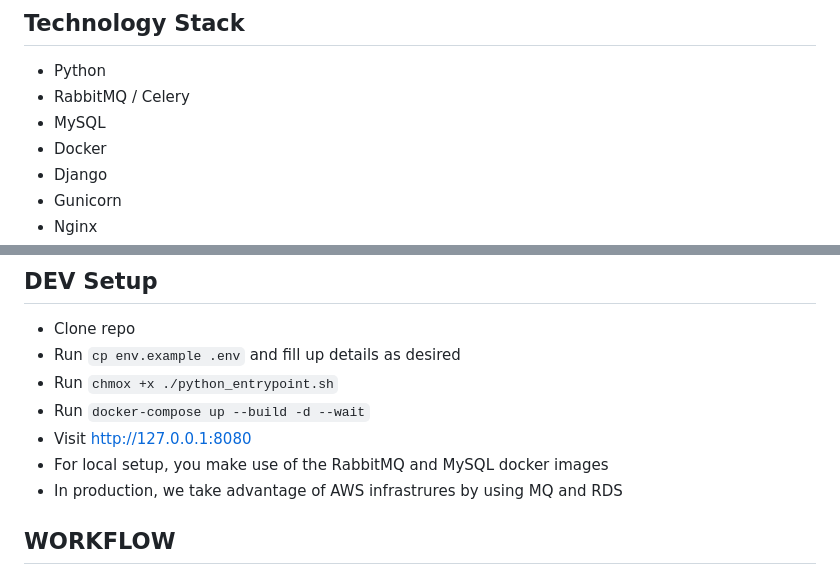
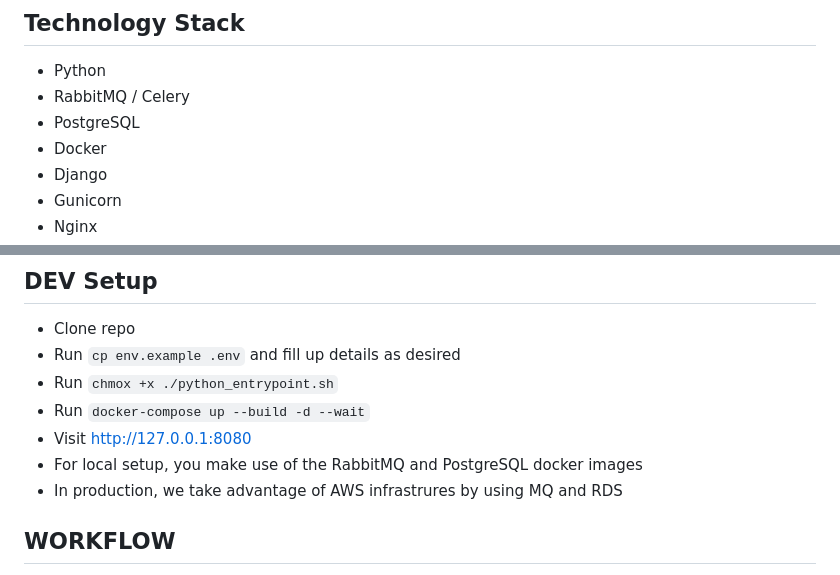
Before and after one commit to Monamoxie/metton-app, a Markdown page: README.md, 2 parts joined by grey strips. GitHub-like rendering.

Commit message:
doc: update mysql to postgres

```diff
--- a/README.md
+++ b/README.md
@@ -12,7 +12,7 @@ A full-stack web app powered by Python and Django, designed to provide a seamles
 
 - Python
 - RabbitMQ / Celery
-- MySQL
+- PostgreSQL
 - Docker
 - Django
 - Gunicorn
@@ -32,7 +32,7 @@ This project is currently in alpha stage. More components are continuosly being
 - Run `chmox +x ./python_entrypoint.sh`
 - Run `docker-compose up --build -d --wait`
 - Visit http://127.0.0.1:8080
-- For local setup, you make use of the RabbitMQ and MySQL docker images
+- For local setup, you make use of the RabbitMQ and PostgreSQL docker images
 - In production, we take advantage of AWS infrastrures by using MQ and RDS
 
 ## WORKFLOW
```
